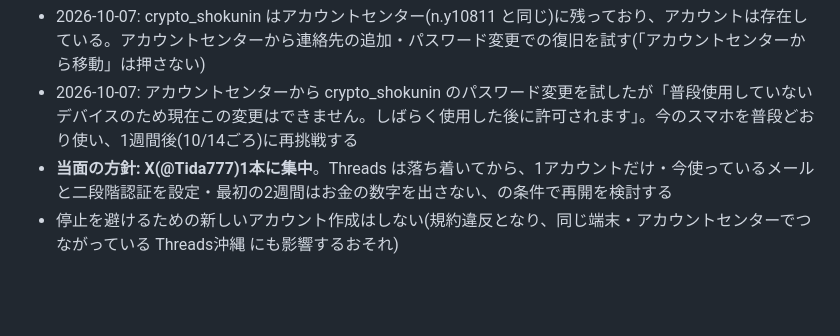
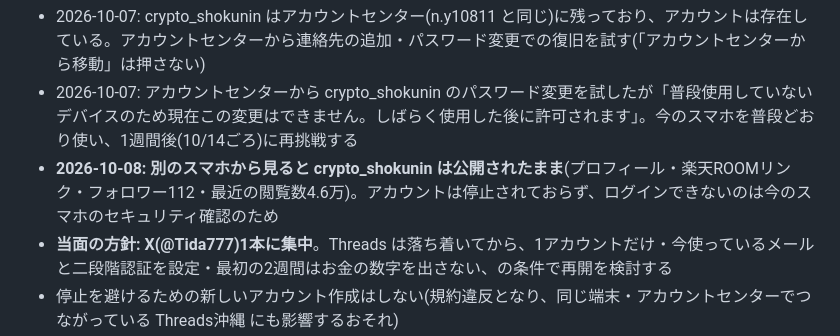
Before and after one commit to bluecrush0811-nakao/test-project, a Markdown page: sns-team/目標とKPI.md, the part around one of its changes. Rendered like a GitHub page; blank space fills up the shorter version.

Commit message:
crypto_shokuninが公開されたままであることを記録
Co-Authored-By: Claude Opus 5.5 <noreply@anthropic.com>
Claude-Session: https://claude.ai/code/session_0129WqdkTLv5SsBz4KH7r671

```diff
--- a/sns-team/目標とKPI.md
+++ b/sns-team/目標とKPI.md
@@ -9,6 +9,7 @@
 - 2026-10-06: crypto_shokunin の復旧を試みたが、登録メールが旧auキャリアメールのため本人確認を通過できず。1〜2日おいて再試行する(auメール持ち運びも検討)
 - 2026-10-07: crypto_shokunin はアカウントセンター(n.y10811 と同じ)に残っており、アカウントは存在している。アカウントセンターから連絡先の追加・パスワード変更での復旧を試す(「アカウントセンターから移動」は押さない)
 - 2026-10-07: アカウントセンターから crypto_shokunin のパスワード変更を試したが「普段使用していないデバイスのため現在この変更はできません。しばらく使用した後に許可されます」。今のスマホを普段どおり使い、1週間後(10/14ごろ)に再挑戦する
+- **2026-10-08: 別のスマホから見ると crypto_shokunin は公開されたまま**(プロフィール・楽天ROOMリンク・フォロワー112・最近の閲覧数4.6万)。アカウントは停止されておらず、ログインできないのは今のスマホのセキュリティ確認のため
 - **当面の方針: X(@Tida777)1本に集中**。Threads は落ち着いてから、1アカウントだけ・今使っているメールと二段階認証を設定・最初の2週間はお金の数字を出さない、の条件で再開を検討する
 - 停止を避けるための新しいアカウント作成はしない(規約違反となり、同じ端末・アカウントセンターでつながっている Threads沖縄 にも影響するおそれ)
 
```
Also changed, not shown: other parts of sns-team/目標とKPI.md (+1 -1 lines).
